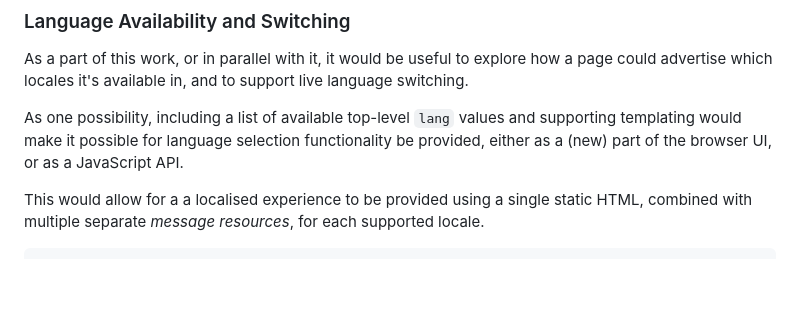
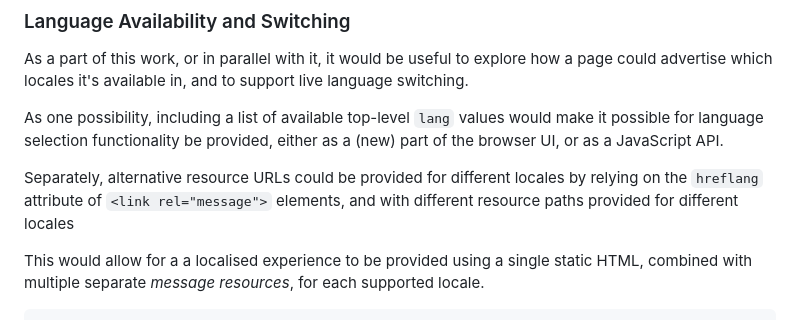
Before and after one commit to whatwg/proposal-dom-localization, a Markdown page: README.md, the part around one of its changes. GitHub-like rendering; blank space fills up the shorter version.

Commit message:
Let <link rel=messages> vary by hreflang

```diff
--- a/README.md
+++ b/README.md
@@ -376,8 +376,12 @@ it would be useful to explore how a page could advertise which locales it's avai
 and to support live language switching.
 
 As one possibility, including a list of available top-level `lang` values
-and supporting templating would make it possible for language selection functionality
+would make it possible for language selection functionality
 be provided, either as a (new) part of the browser UI, or as a JavaScript API.
+
+Separately, alternative resource URLs could be provided for different locales
+by relying on the `hreflang` attribute of `<link rel="message">` elements,
+and with different resource paths provided for different locales
 
 This would allow for a a localised experience to be provided using a single static HTML,
 combined with multiple separate _message resources_, for each supported locale.
```
Also changed, not shown: other parts of README.md (+7 -5 lines).
